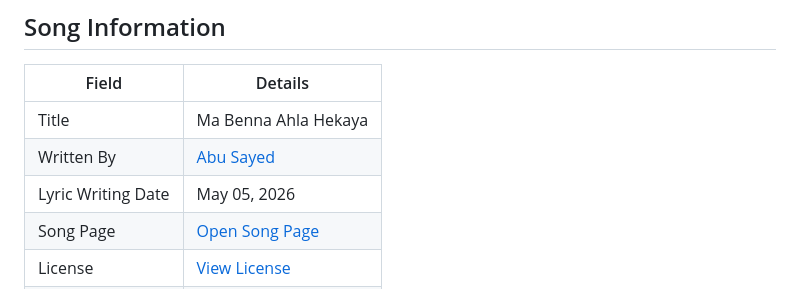
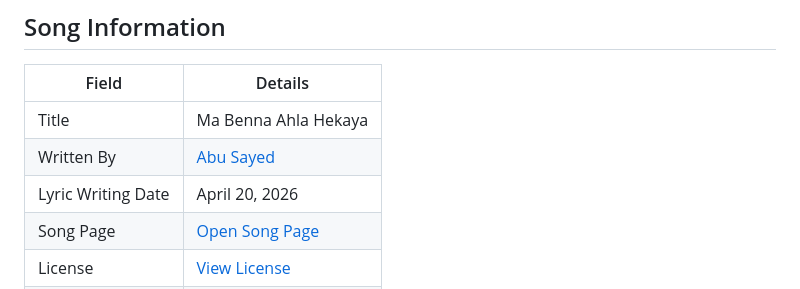
Before and after one commit to ImAbuSayed/ma-benna-ahla-hekaya, a Markdown page: README.md, the part around the change. Rendered like a GitHub page.

Commit message:
docs: update public README

```diff
--- a/README.md
+++ b/README.md
@@ -10,7 +10,7 @@
 |-------|---------|
 | Title | Ma Benna Ahla Hekaya |
 | Written By | [Abu Sayed](https://abusayed.com.bd/) |
-| Lyric Writing Date | May 05, 2026 |
+| Lyric Writing Date | April 20, 2026 |
 | Song Page | [Open Song Page](https://imabusayed.github.io/ma-benna-ahla-hekaya/) |
 | License | [View License](./LICENSE.md) |
 | Artist | Abu Sayed |
```
